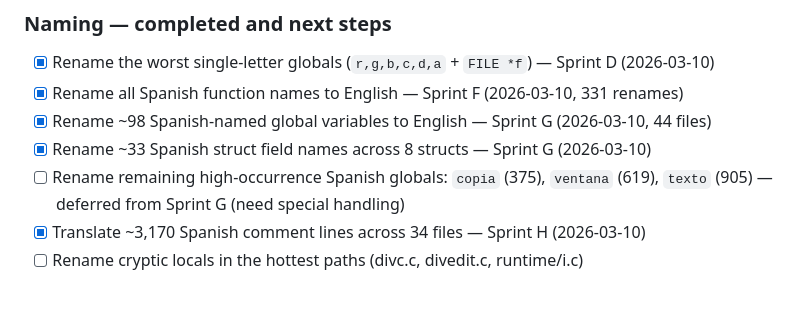
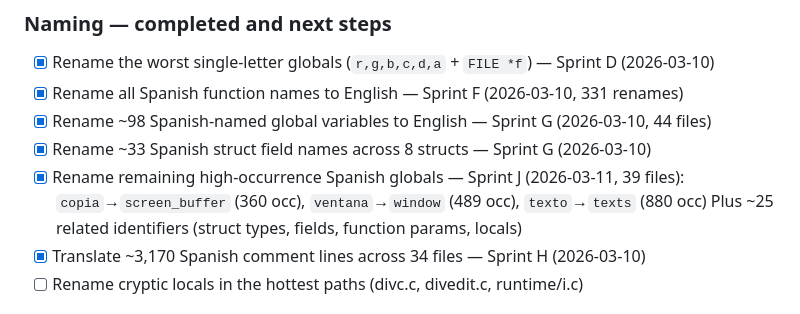
Before and after one commit to Habitante/div-games-studio, a Markdown page: ROADMAP.md, the part around the change. GitHub-like rendering.

```diff
--- a/ROADMAP.md
+++ b/ROADMAP.md
@@ -248,8 +248,9 @@ No behavioral changes — pure cleanup.
 - [x] Rename all Spanish function names to English — Sprint F (2026-03-10, 331 renames)
 - [x] Rename ~98 Spanish-named global variables to English — Sprint G (2026-03-10, 44 files)
 - [x] Rename ~33 Spanish struct field names across 8 structs — Sprint G (2026-03-10)
-- [ ] Rename remaining high-occurrence Spanish globals: `copia` (375), `ventana` (619),
-      `texto` (905) — deferred from Sprint G (need special handling)
+- [x] Rename remaining high-occurrence Spanish globals — Sprint J (2026-03-11, 39 files):
+      `copia`→`screen_buffer` (360 occ), `ventana`→`window` (489 occ), `texto`→`texts` (880 occ)
+      Plus ~25 related identifiers (struct types, fields, function params, locals)
 - [x] Translate ~3,170 Spanish comment lines across 34 files — Sprint H (2026-03-10)
 - [ ] Rename cryptic locals in the hottest paths (divc.c, divedit.c, runtime/i.c)
 
```
Also changed, not shown: SPRINT-PROMPT.md (+22 -16 lines).
